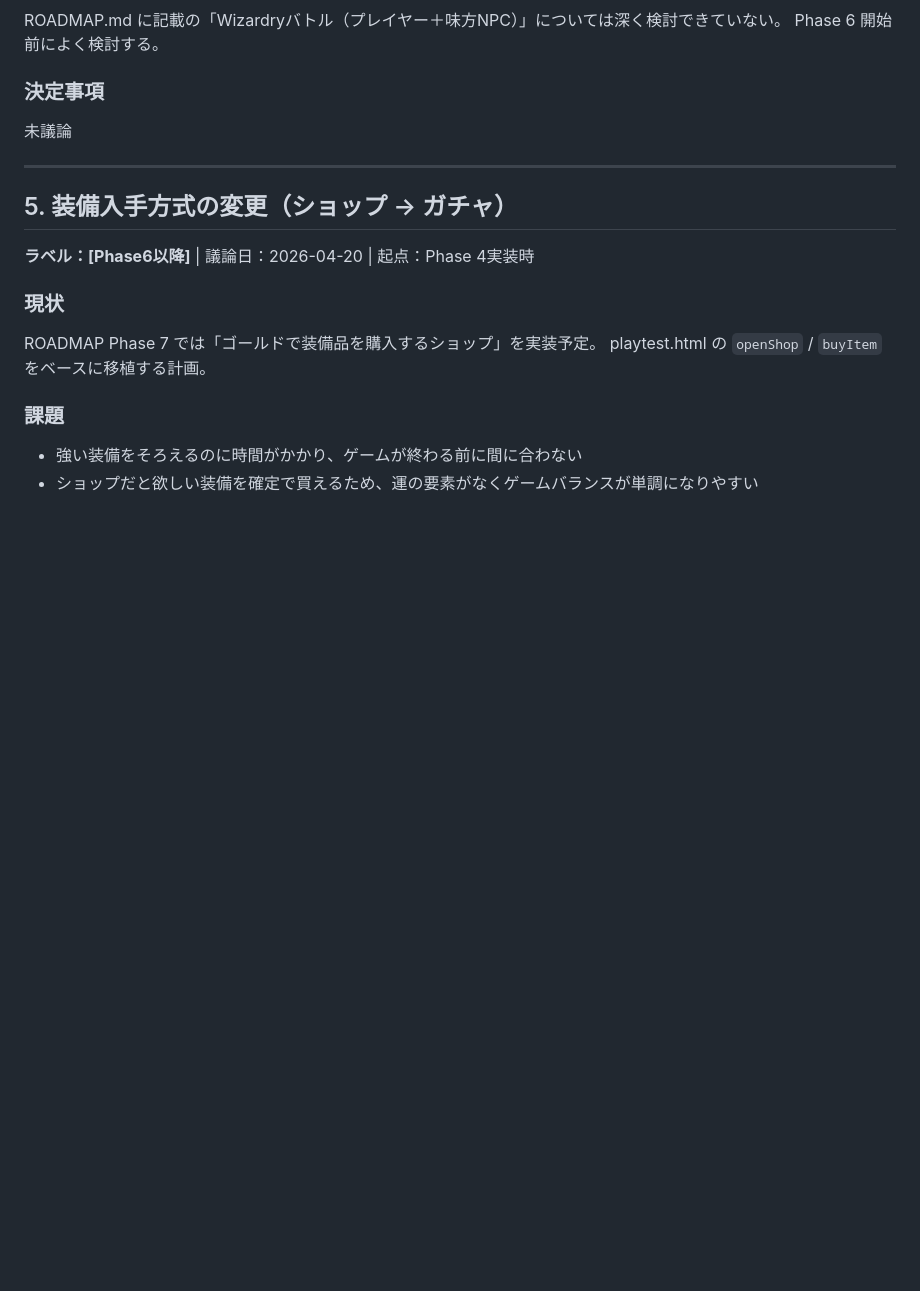
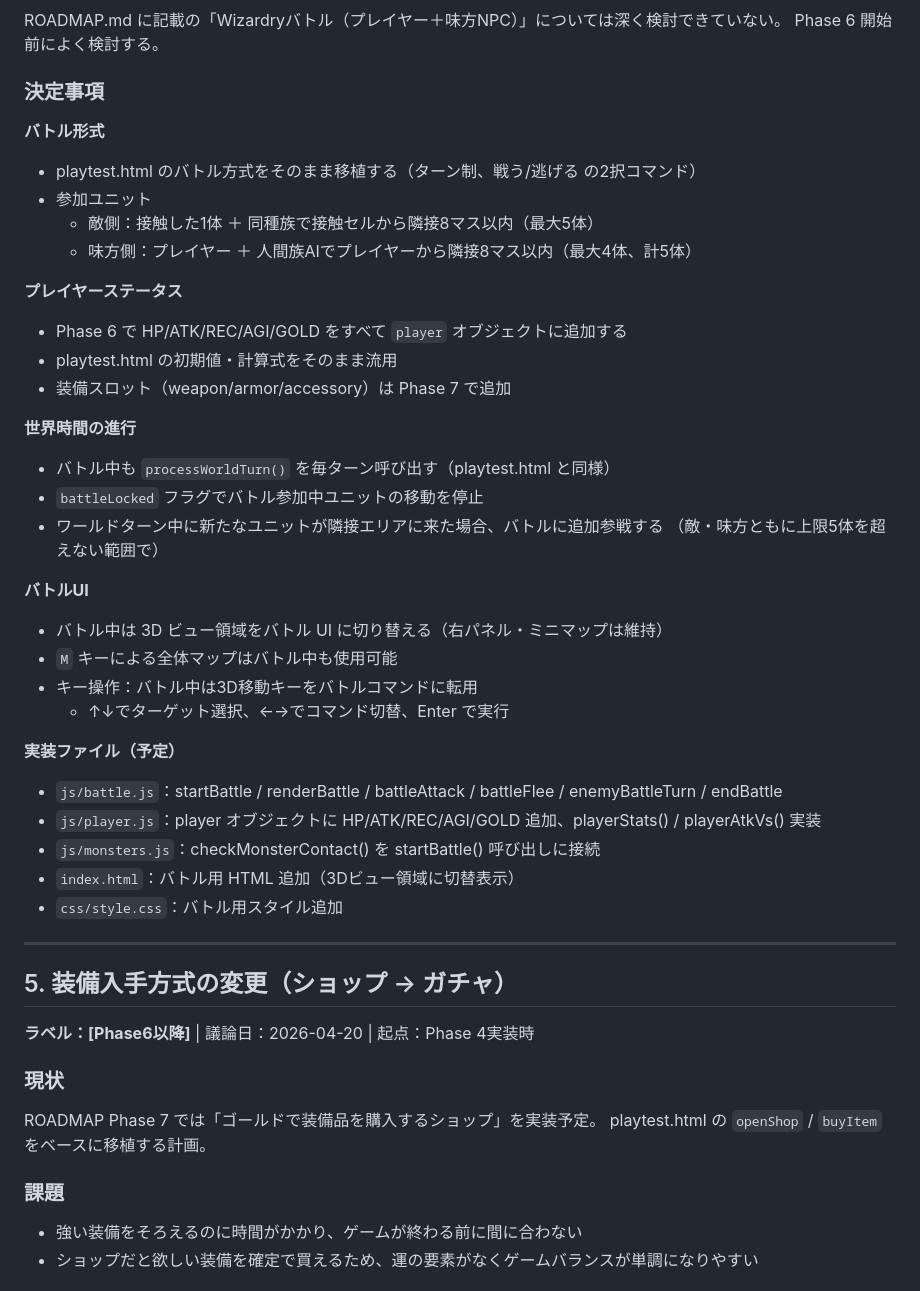
Before and after one commit to shioa2006-game/3d_Dungeon, a Markdown page: IMPL_NOTES.md, the part around one of its changes. GitHub-like rendering; blank space fills up the shorter version.

Commit message:
Phase 6 戦闘仕様を決定：IMPL_NOTES・ROADMAPを更新
IMPL_NOTES.md:
- 項目4「Phase 6 戦闘シーン実装方針」の決定事項を「未議論」から詳細仕様に更新
  - バトル形式（playtest.html移植）・プレイヤーステータス・世界時間進行・バトルUI・実装ファイル予定を記載
- 議論日を 2026-04-27 に更新

ROADMAP.md:
- Phase 6 作業内容を更新
  - プレイヤーステータス（HP/ATK/REC/AGI/GOLD）追加・playerStats()/playerAtkVs()実装を追記
  - バトルUI（3Dビュー領域差し替え、ミニマップ維持、Mキー対応）を明記
  - 追加参戦処理を追記
  - 完了条件を更新
- Phase 7 作業内容から playerStats()/playerAtkVs() 移植を削除（Phase 6 に前倒し）

https://claude.ai/code/session_01LRM8ehhKPU9E2wExnz22qz

```diff
--- a/IMPL_NOTES.md
+++ b/IMPL_NOTES.md
@@ -186,7 +186,35 @@ Phase 6 開始前によく検討する。
 
 ### 決定事項
 
-未議論
+**バトル形式**
+- playtest.html のバトル方式をそのまま移植する（ターン制、戦う/逃げる の2択コマンド）
+- 参加ユニット
+  - 敵側：接触した1体 ＋ 同種族で接触セルから隣接8マス以内（最大5体）
+  - 味方側：プレイヤー ＋ 人間族AIでプレイヤーから隣接8マス以内（最大4体、計5体）
+
+**プレイヤーステータス**
+- Phase 6 で HP/ATK/REC/AGI/GOLD をすべて `player` オブジェクトに追加する
+- playtest.html の初期値・計算式をそのまま流用
+- 装備スロット（weapon/armor/accessory）は Phase 7 で追加
+
+**世界時間の進行**
+- バトル中も `processWorldTurn()` を毎ターン呼び出す（playtest.html と同様）
+- `battleLocked` フラグでバトル参加中ユニットの移動を停止
+- ワールドターン中に新たなユニットが隣接エリアに来た場合、バトルに追加参戦する
+  （敵・味方ともに上限5体を超えない範囲で）
+
+**バトルUI**
+- バトル中は 3D ビュー領域をバトル UI に切り替える（右パネル・ミニマップは維持）
+- `M` キーによる全体マップはバトル中も使用可能
+- キー操作：バトル中は3D移動キーをバトルコマンドに転用
+  - ↑↓でターゲット選択、←→でコマンド切替、Enter で実行
+
+**実装ファイル（予定）**
+- `js/battle.js`：startBattle / renderBattle / battleAttack / battleFlee / enemyBattleTurn / endBattle
+- `js/player.js`：player オブジェクトに HP/ATK/REC/AGI/GOLD 追加、playerStats() / playerAtkVs() 実装
+- `js/monsters.js`：checkMonsterContact() を startBattle() 呼び出しに接続
+- `index.html`：バトル用 HTML 追加（3Dビュー領域に切替表示）
+- `css/style.css`：バトル用スタイル追加
 
 ---
 
```
Also changed, not shown: other parts of IMPL_NOTES.md (+1 -1 lines), ROADMAP.md (+9 -4 lines).
